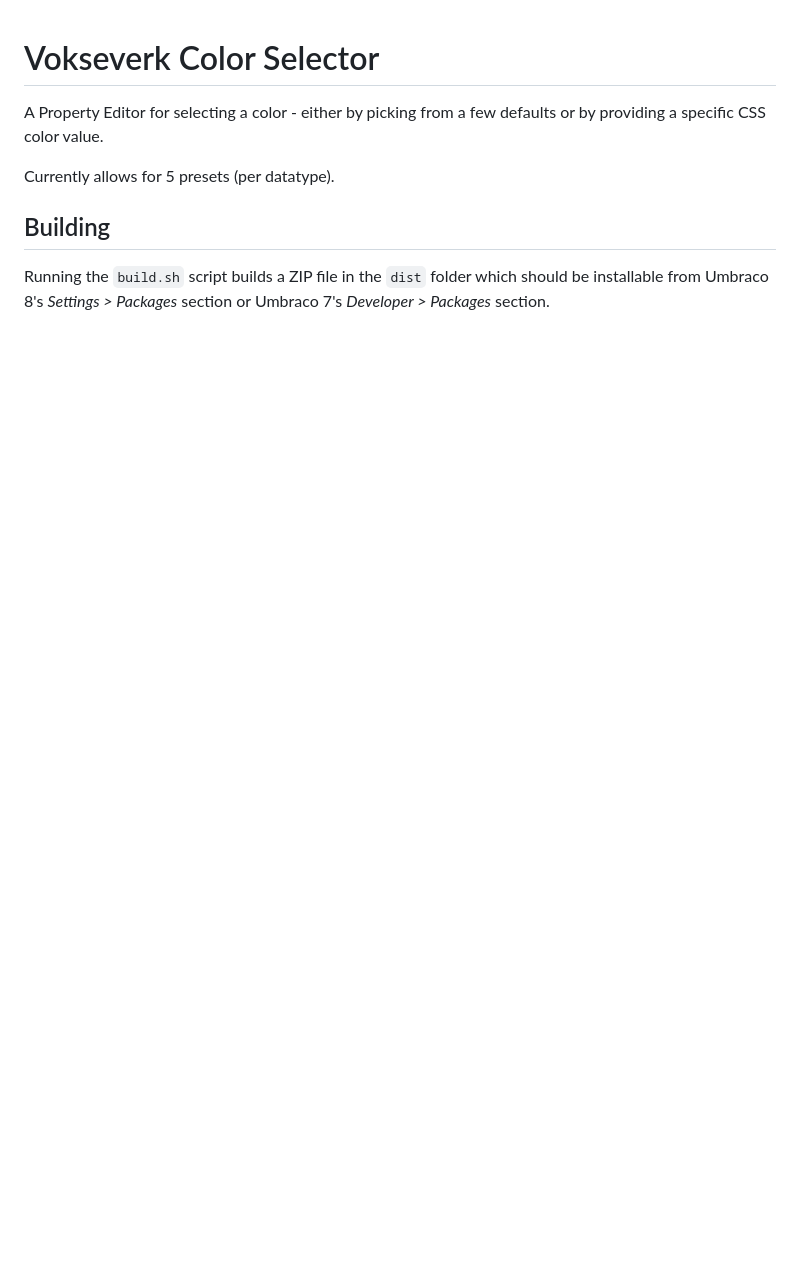
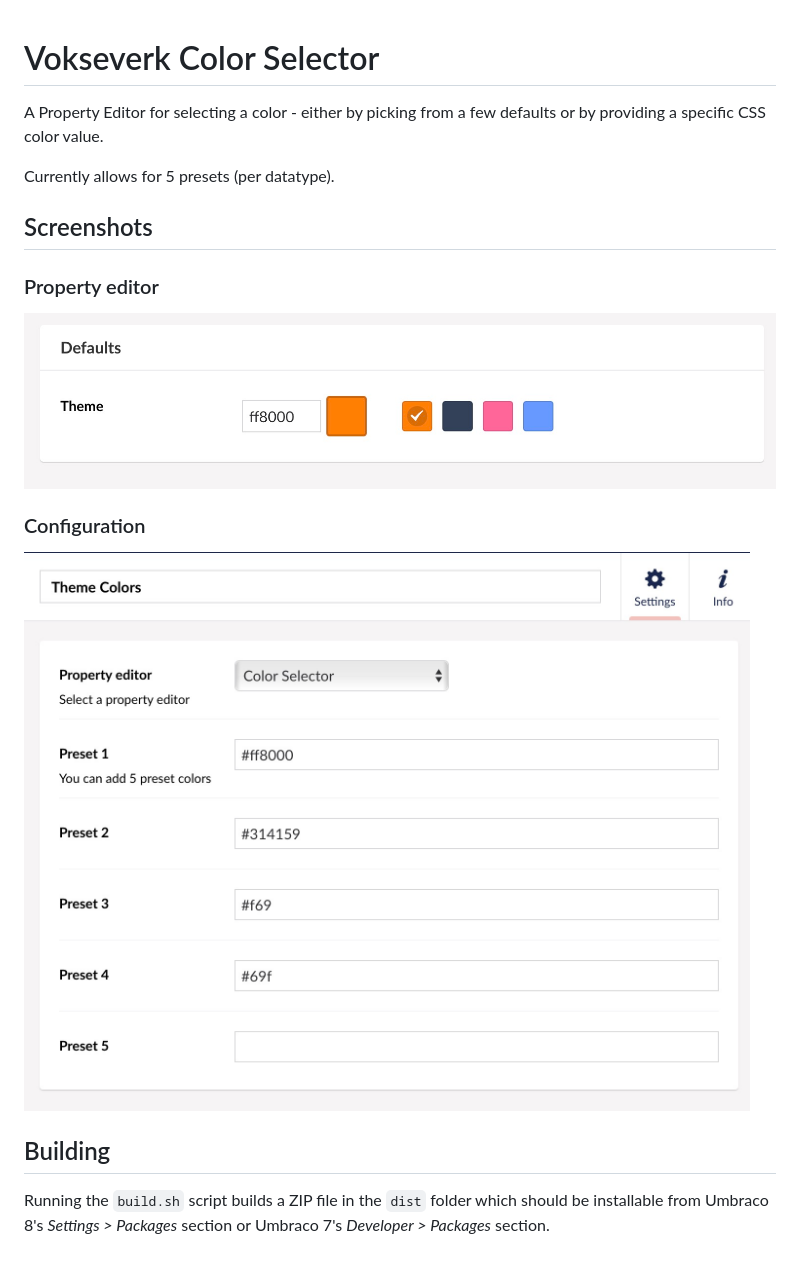
Before and after one commit to vokseverk/Vokseverk.ColorSelector, a Markdown page: README.md, the part around the change. Rendered like a GitHub page; pictures changed too: images/config-screen.jpg (added), images/property-screen.jpg (added); blank space fills up the shorter version.

Commit message:
Add screenshots

```diff
--- a/README.md
+++ b/README.md
@@ -5,6 +5,15 @@ or by providing a specific CSS color value.
 
 Currently allows for 5 presets (per datatype).
 
+## Screenshots
+
+### Property editor
+
+![Property Screen](images/property-screen.jpg)
+
+### Configuration
+
+![Config Screen](images/config-screen.jpg)
 
 
 ## Building
```
